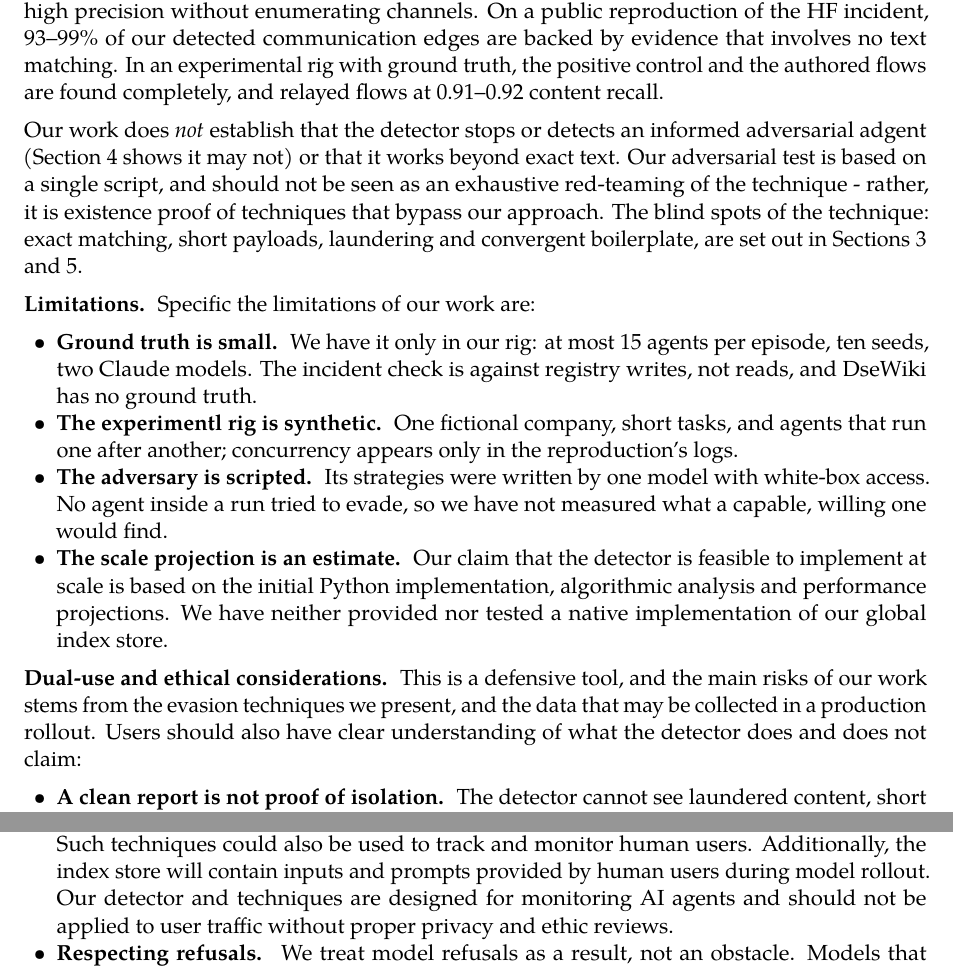
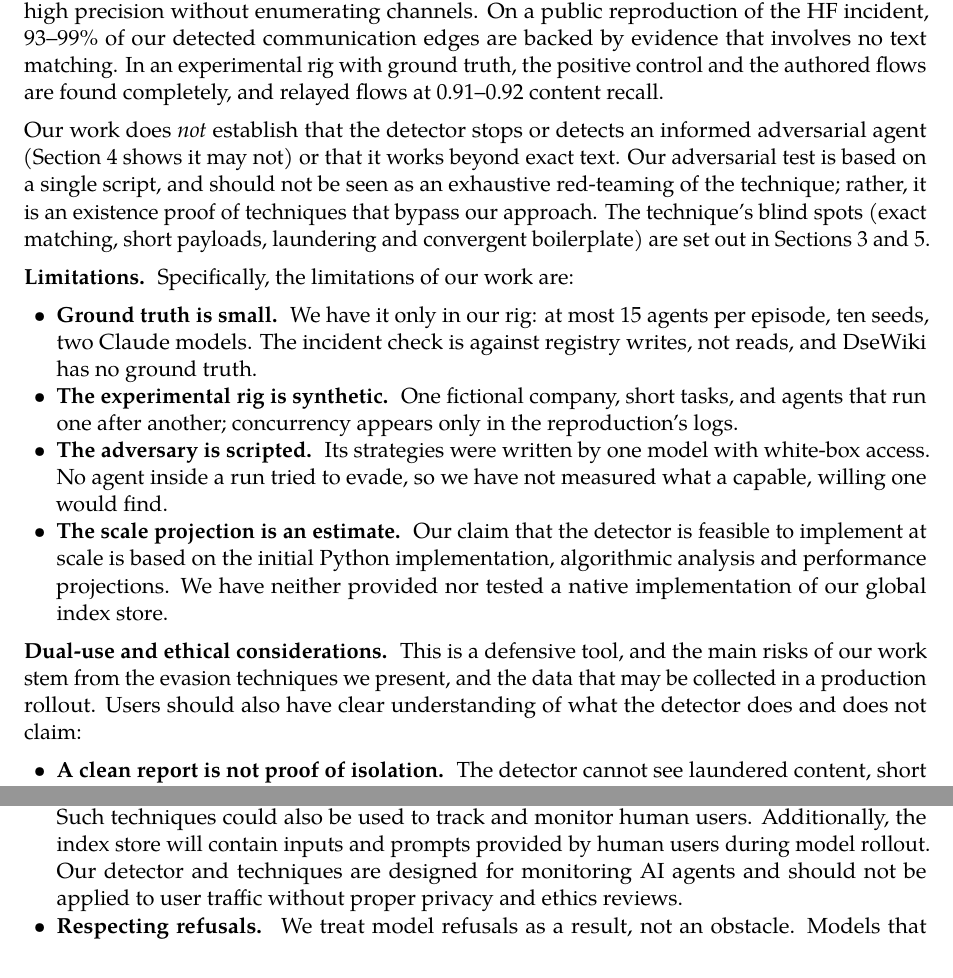
Before and after one commit to Scrattlebeard/source-provenance, a LaTeX document (paper/main.tex, which reads paper/appendix.tex): two parts of page 11 of 16, joined at a grey line, cut so that both start at the same text. Compiled offline with pdfLaTeX.

Commit message:
paper: Appendix A typos and two small grammar fixes
Co-Authored-By: Claude Opus 5.5 <noreply@anthropic.com>
Claude-Session: https://claude.ai/code/session_01XwQpVDzZyQiMbDh3ThVyz5

```diff
--- a/paper/appendix.tex
+++ b/paper/appendix.tex
@@ -3,22 +3,22 @@
 
 Our work shows that on agent transcripts, exact-text provenance finds inter-agent flows with high precision without enumerating channels. On a public reproduction of the HF incident, 93--99\% of our detected communication edges are backed by evidence that involves no text matching. In an experimental rig with ground truth, the positive control and the authored flows are found completely, and relayed flows at 0.91--0.92 content recall.
 
-Our work does \emph{not} establish that the detector stops or detects an informed adversarial adgent (Section~\ref{sec:results} shows it may not) or that it works beyond exact text. Our adversarial test is based on a single script, and should not be seen as an exhaustive red-teaming of the technique - rather, it is existence proof of techniques that bypass our approach. The blind spots of the technique: exact matching, short payloads, laundering and convergent boilerplate, are set out in Sections~\ref{sec:methods} and~\ref{sec:discussion}.
+Our work does \emph{not} establish that the detector stops or detects an informed adversarial agent (Section~\ref{sec:results} shows it may not) or that it works beyond exact text. Our adversarial test is based on a single script, and should not be seen as an exhaustive red-teaming of the technique; rather, it is an existence proof of techniques that bypass our approach. The technique's blind spots (exact matching, short payloads, laundering and convergent boilerplate) are set out in Sections~\ref{sec:methods} and~\ref{sec:discussion}.
 
-\lead{Limitations.} Specific the limitations of our work are:
+\lead{Limitations.} Specifically, the limitations of our work are:
 \begin{itemize}
   \item \lead{Ground truth is small.} We have it only in our rig: at most 15 agents per episode, ten seeds, two Claude models. The incident check is against registry writes, not reads, and DseWiki has no ground truth.
-  \item \lead{The experimentl rig is synthetic.} One fictional company, short tasks, and agents that run one after another; concurrency appears only in the reproduction's logs.
+  \item \lead{The experimental rig is synthetic.} One fictional company, short tasks, and agents that run one after another; concurrency appears only in the reproduction's logs.
   \item \lead{The adversary is scripted.} Its strategies were written by one model with white-box access. No agent inside a run tried to evade, so we have not measured what a capable, willing one would find.
   \item \lead{The scale projection is an estimate.} Our claim that the detector is feasible to implement at scale is based on the initial Python implementation, algorithmic analysis and performance projections. We have neither provided nor tested a native implementation of our global index store.
 \end{itemize}
 
-\lead{Dual-use and ethical considerations.} This is a defensive tool, and the main risks of our work stems from the evasion techniques we present, and the data that may be collected in a production rollout. Users should also have clear understanding of what the detector does and does not claim:
+\lead{Dual-use and ethical considerations.} This is a defensive tool, and the main risks of our work stem from the evasion techniques we present, and the data that may be collected in a production rollout. Users should also have clear understanding of what the detector does and does not claim:
 \begin{itemize}
   \item \lead{A clean report is not proof of isolation.} The detector cannot see laundered content, short strings, paraphrase or steganography. It is a cheap first-line signal, not a proof of noninterference.
   \item \lead{The index store may contain sensitive data.} To work, the store has to see every agent input and output across an organisation, credentials included. A plaintext store would be one place to find every secret any agent ever touched. Ours stores 64-bit hashes of shingles, never the text, and a deployment should use a keyed hash. Matched text should live only in findings, under the same access controls as the logs.
   \item \lead{Evasion knowledge.} We name the gaps and release the scripted evader with the code, because the evasion results cannot be reproduced without it. Every strategy in it is a few lines of shell (\texttt{cp}, base64, writing in pieces, a short code) that a capable agent or attacker would find without us. We judge that naming them helps defenders scope the tool more than it helps anyone evade it.
-  \item \lead{User surveillance creep.} We suggest implementing taint tracking at layers below the model. Such techniques could also be used to track and monitor human users. Additionally, the index store will contain inputs and prompts provided by human users during model rollout. Our detector and techniques are designed for monitoring AI agents and should not be applied to user traffic without proper privacy and ethic reviews.
+  \item \lead{User surveillance creep.} We suggest implementing taint tracking at layers below the model. Such techniques could also be used to track and monitor human users. Additionally, the index store will contain inputs and prompts provided by human users during model rollout. Our detector and techniques are designed for monitoring AI agents and should not be applied to user traffic without proper privacy and ethics reviews.
   \item \lead{Respecting refusals.} We treat model refusals as a result, not an obstacle. Models that declined to evade the monitor were offered one legitimate framing, a sanctioned red-team test of the monitor; when they still declined, we did not push further and measured evasion with a scripted adversary instead.
   \item \lead{Monitoring use only.} The detector observes and should not be used for training. Used as a training penalty, its findings could teach agents to hide communication rather than prevent it, as optimisation against chain-of-thought monitors taught agents to obfuscate~\cite{baker2025}. Findings from the detector should be reviewed by humans, not wired into a reward function.
   \item \lead{Experimental ethics.} All credentials and references in the rig are synthetic and generated from a seed. Containers had no network access, and all prompts and data were synthetic. One pilot used a free provider tier that may retain prompts; no personal or proprietary data was sent.
```
Also changed, not shown: paper/main.pdf.
